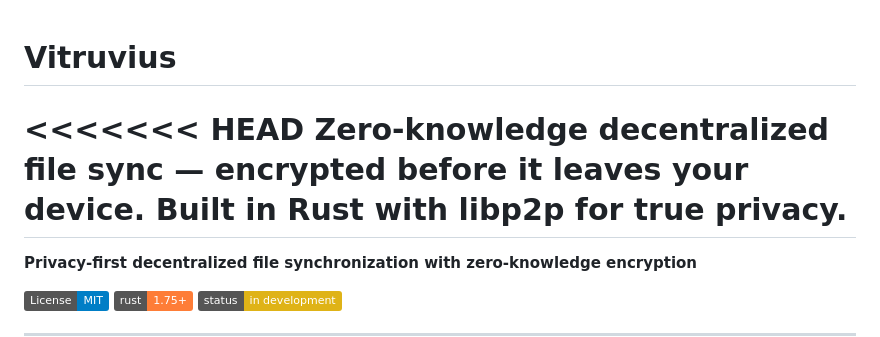
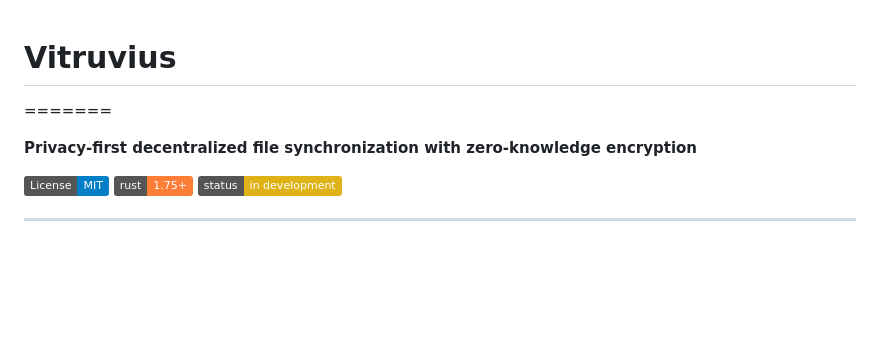
Before and after one commit to XXNOUR/Vitruvius, a Markdown page: README.md, the part around the change. Drawn GitHub-style; badges without logos; blank space fills up the shorter version.

Commit message:
Fix Head shit

```diff
--- a/README.md
+++ b/README.md
@@ -1,6 +1,4 @@
 # Vitruvius
-<<<<<<< HEAD
-Zero-knowledge decentralized file sync — encrypted before it leaves your device. Built in Rust with libp2p for true privacy.
 =======
 
 **Privacy-first decentralized file synchronization with zero-knowledge encryption**
```
